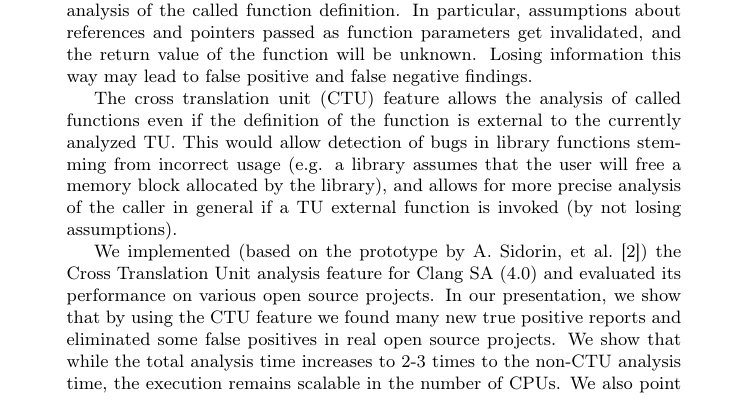
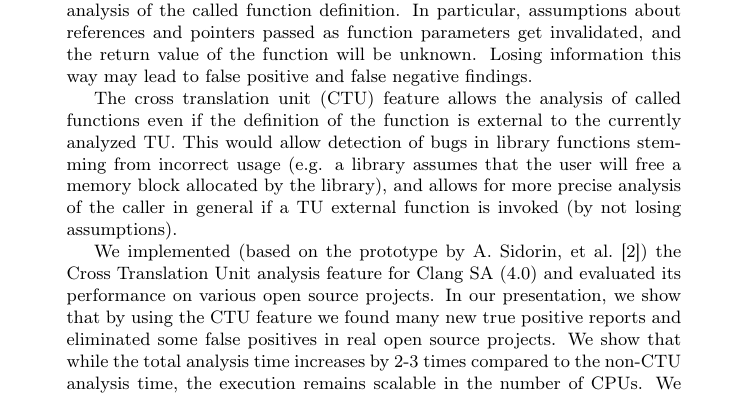
Before and after one commit to dkrupp/eurollvm17, a LaTeX paper (abstract.tex): part of page 1 of 6, cut so that both start at the same text. Compiled offline with pdfLaTeX.

Commit message:
small typo fix

```diff
--- a/abstract.tex
+++ b/abstract.tex
@@ -63,8 +63,9 @@ the Cross Translation Unit analysis feature for Clang SA (4.0) and evaluated
 its performance on various open source projects. In our presentation, we show
 that by using the CTU feature we found many new true positive reports and
 eliminated some false positives in real open source projects. We show that
-while the total analysis time increases to 2-3 times to the non-CTU analysis time,
-the execution remains scalable in the number of CPUs. We also point out how the analysis
+while the total analysis time increases by 2-3 times compared to
+the non-CTU analysis time, the execution remains scalable in the number of CPUs.
+We also point out how the analysis
 coverage changes that may lead to the loss of reports compared to the
 non-CTU baseline version.
 \keywords C++ programming language, static analysis, cross translation unit analysis, clang
```
